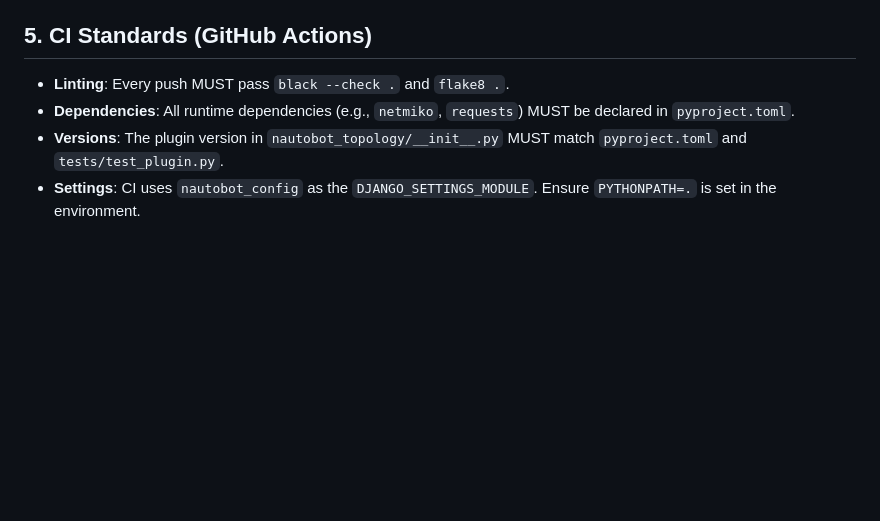
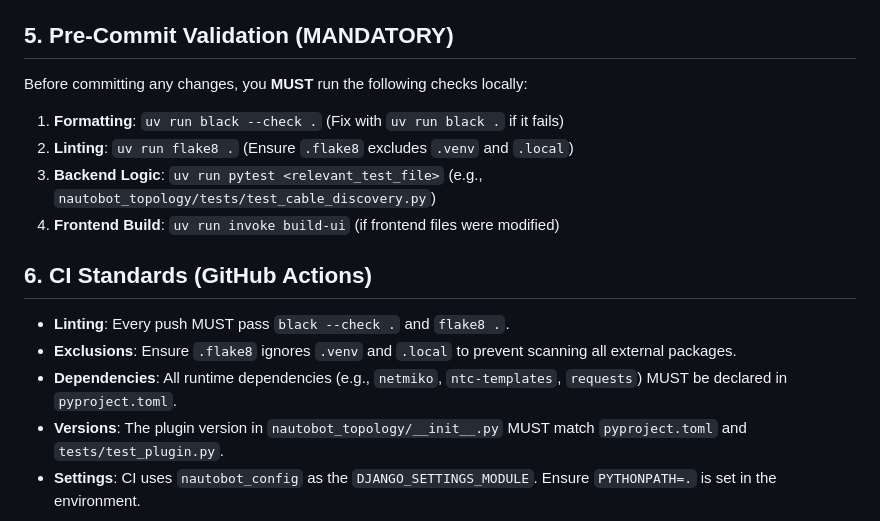
Before and after one commit to joakimnyden/nautobot-topology-map, a Markdown page: docs/agent_workflow.md, the part around the change. Rendered like a GitHub page; blank space fills up the shorter version.

Commit message:
docs: update agent workflow with mandatory pre-commit validation checklist

```diff
--- a/docs/agent_workflow.md
+++ b/docs/agent_workflow.md
@@ -68,8 +68,17 @@ Follow these steps strictly for *every* task to ensure consistency and stability
 - **Backend**: Execute via `uv run invoke test`. Follow Nautobot's official API testing framework standards.
   - **Permissions**: When testing Nautobot `ObjectPermission`, be aware that DRF's `force_authenticate` or Django's `force_login` may not always pick up model-level permission changes in the same test session without a user re-fetch/re-authentication.
 - **Frontend**: Execute via `npm run test --prefix frontend` (Vitest + React Testing Library). Ensure custom hooks have dedicated `.test.ts` files (use `renderHook`).
-## 5. CI Standards (GitHub Actions)
+## 5. Pre-Commit Validation (MANDATORY)
+Before committing any changes, you **MUST** run the following checks locally:
+
+1. **Formatting**: `uv run black --check .` (Fix with `uv run black .` if it fails)
+2. **Linting**: `uv run flake8 .` (Ensure `.flake8` excludes `.venv` and `.local`)
+3. **Backend Logic**: `uv run pytest <relevant_test_file>` (e.g., `nautobot_topology/tests/test_cable_discovery.py`)
+4. **Frontend Build**: `uv run invoke build-ui` (if frontend files were modified)
+
+## 6. CI Standards (GitHub Actions)
 - **Linting**: Every push MUST pass `black --check .` and `flake8 .`.
-- **Dependencies**: All runtime dependencies (e.g., `netmiko`, `requests`) MUST be declared in `pyproject.toml`.
+- **Exclusions**: Ensure `.flake8` ignores `.venv` and `.local` to prevent scanning all external packages.
+- **Dependencies**: All runtime dependencies (e.g., `netmiko`, `ntc-templates`, `requests`) MUST be declared in `pyproject.toml`.
 - **Versions**: The plugin version in `nautobot_topology/__init__.py` MUST match `pyproject.toml` and `tests/test_plugin.py`.
 - **Settings**: CI uses `nautobot_config` as the `DJANGO_SETTINGS_MODULE`. Ensure `PYTHONPATH=.` is set in the environment.
```
